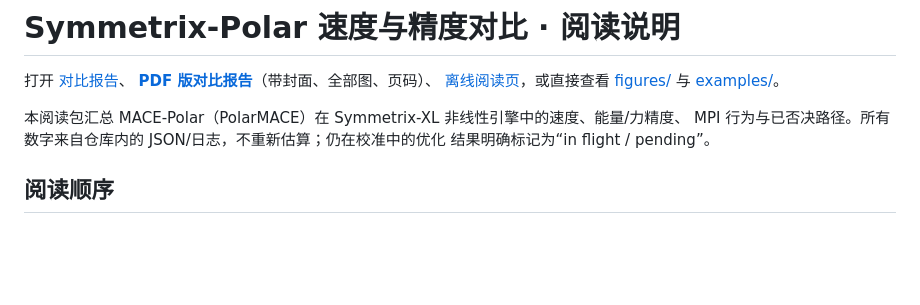
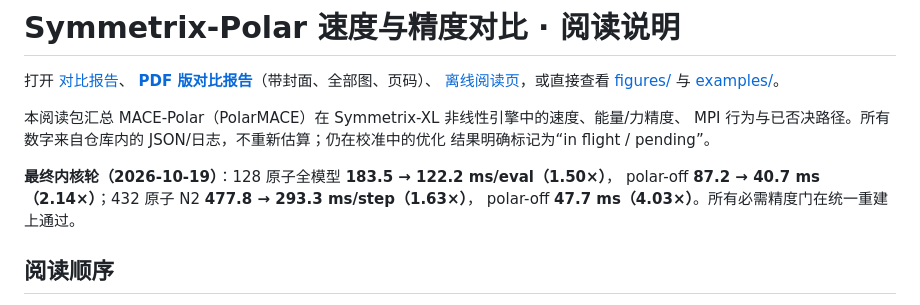
Before and after one commit to Yong-Q/symmetrix-polar, a Markdown page: docs/阅读说明.md, the part around the change. GitHub-like rendering; blank space fills up the shorter version.

Commit message:
docs: record final kernel-round numbers in the reading guide

```diff
--- a/docs/阅读说明.md
+++ b/docs/阅读说明.md
@@ -7,6 +7,10 @@
 本阅读包汇总 MACE-Polar（PolarMACE）在 Symmetrix-XL 非线性引擎中的速度、能量/力精度、
 MPI 行为与已否决路径。所有数字来自仓库内的 JSON/日志，不重新估算；仍在校准中的优化
 结果明确标记为“in flight / pending”。
+
+**最终内核轮（2026-10-19）**：128 原子全模型 **183.5 → 122.2 ms/eval（1.50×）**，
+polar-off **87.2 → 40.7 ms（2.14×）**；432 原子 N2 **477.8 → 293.3 ms/step（1.63×）**，
+polar-off **47.7 ms（4.03×）**。所有必需精度门在统一重建上通过。
 
 ## 阅读顺序
 
```
